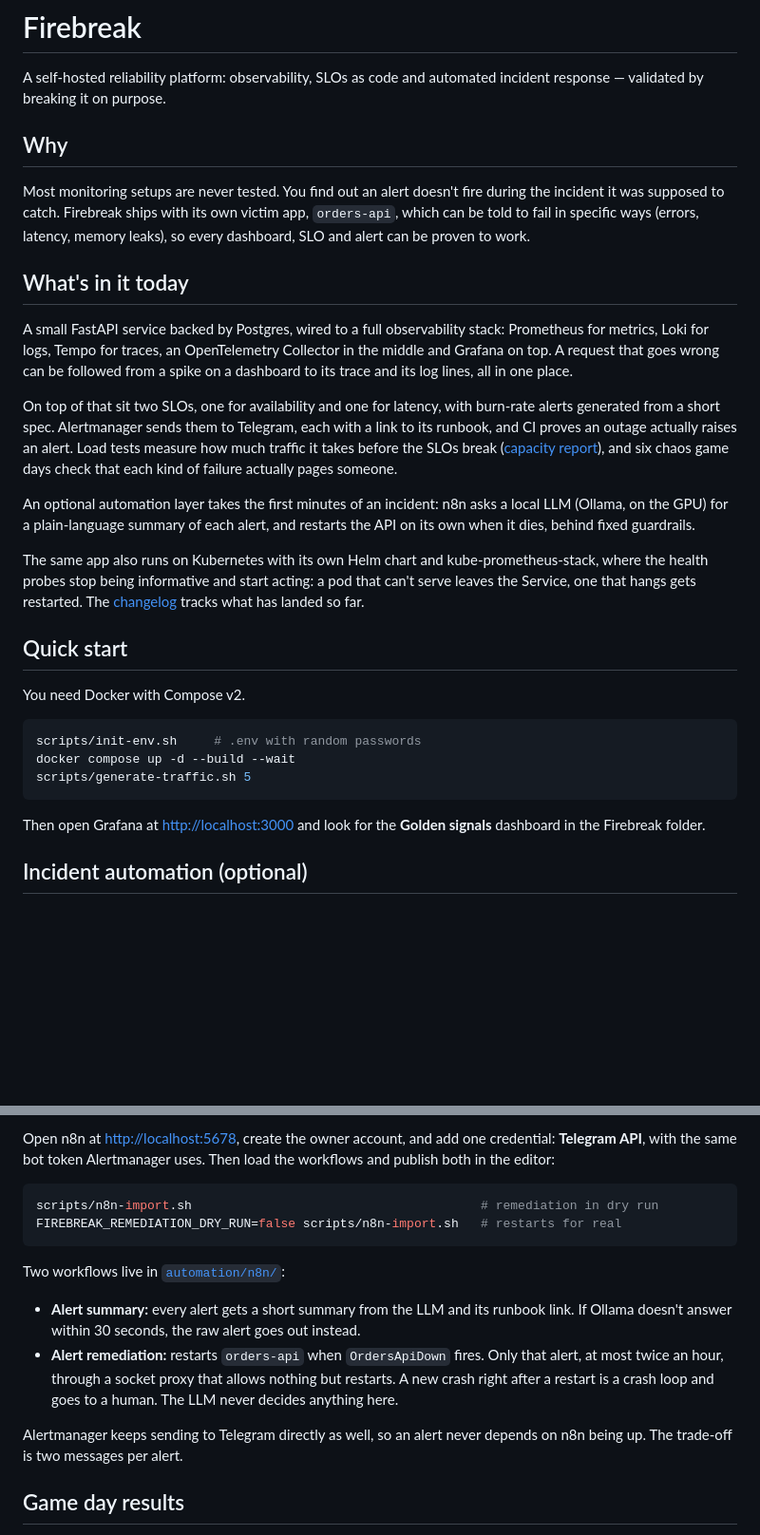
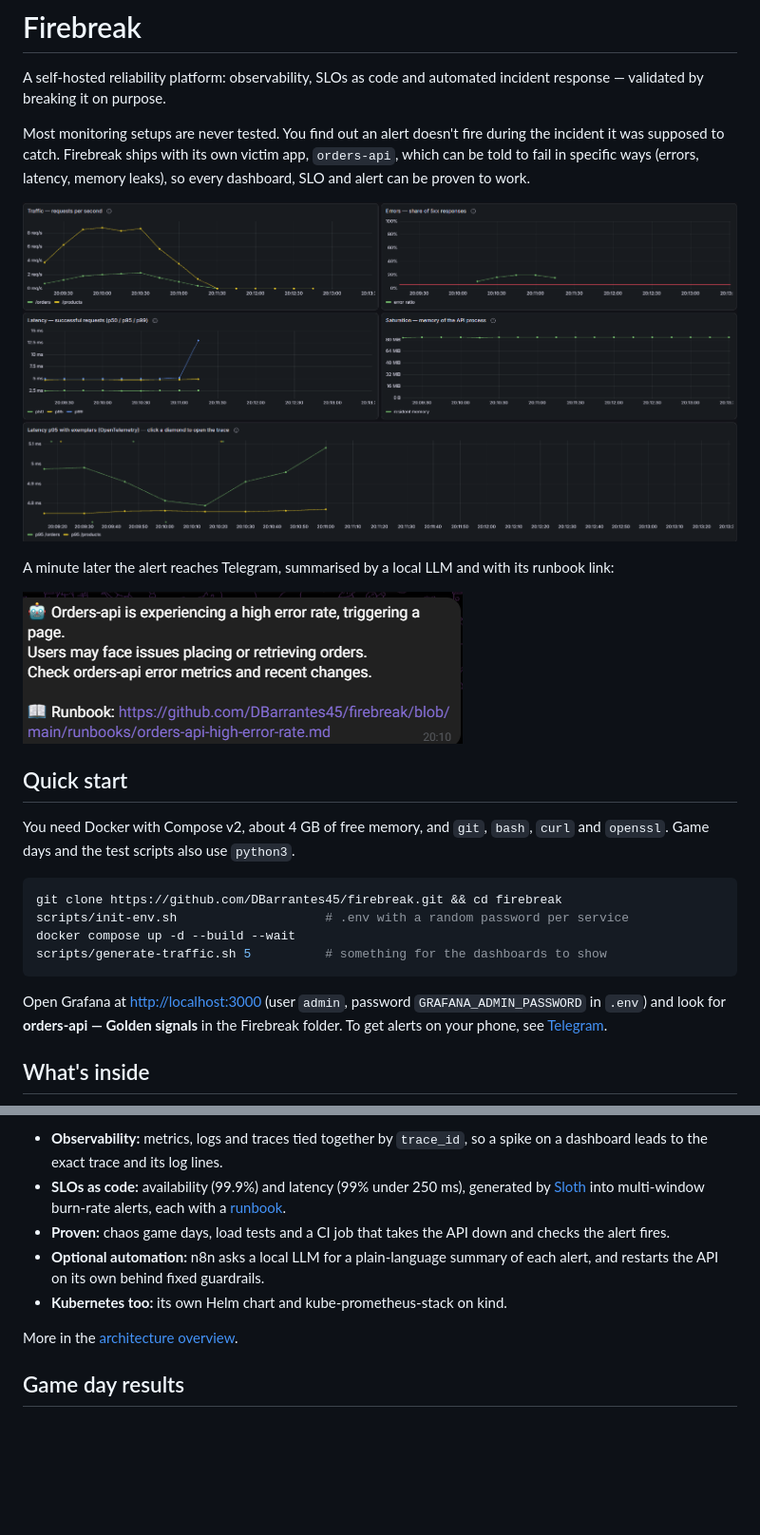
Before and after one commit to DBarrantes45/firebreak, a Markdown page: README.md, 2 parts joined by grey strips. Shown at 95% size. Drawn GitHub-style; pictures changed too: docs/img/golden-signals-during-incident.png (added), docs/img/telegram-alert-summary.png (added); blank space fills up the shorter version.

````diff
--- a/README.md
+++ b/README.md
@@ -3,49 +3,35 @@
 A self-hosted reliability platform: observability, SLOs as code and
 automated incident response — validated by breaking it on purpose.
 
-## Why
-
 Most monitoring setups are never tested. You find out an alert doesn't fire
 during the incident it was supposed to catch. Firebreak ships with its own
 victim app, `orders-api`, which can be told to fail in specific ways (errors,
-latency, memory leaks), so every dashboard, SLO and alert can be proven to work.
+latency, memory leaks), so every dashboard, SLO and alert can be proven to
+work.
 
-## What's in it today
+![The Golden signals dashboard during a game day: errors jump to about 20% and cross the SLO line while latency and memory stay flat](docs/img/golden-signals-during-incident.png)
 
-A small FastAPI service backed by Postgres, wired to a full observability
-stack: Prometheus for metrics, Loki for logs, Tempo for traces, an
-OpenTelemetry Collector in the middle and Grafana on top. A request that goes
-wrong can be followed from a spike on a dashboard to its trace and its log
-lines, all in one place.
+A minute later the alert reaches Telegram, summarised by a local LLM and with
+its runbook link:
 
-On top of that sit two SLOs, one for availability and one for latency, with
-burn-rate alerts generated from a short spec. Alertmanager sends them to
-Telegram, each with a link to its runbook, and CI proves an outage actually
-raises an alert. Load tests measure how much traffic it takes before the
-SLOs break ([capacity report](loadtests/CAPACITY-REPORT.md)), and six chaos
-game days check that each kind of failure actually pages someone.
-
-An optional automation layer takes the first minutes of an incident: n8n
-asks a local LLM (Ollama, on the GPU) for a plain-language summary of each
-alert, and restarts the API on its own when it dies, behind fixed guardrails.
-
-The same app also runs on Kubernetes with its own Helm chart and
-kube-prometheus-stack, where the health probes stop being informative and start
-acting: a pod that can't serve leaves the Service, one that hangs gets
-restarted. The [changelog](CHANGELOG.md) tracks what has landed so far.
+![Telegram message from the bot: orders-api has a high error rate, the likely user impact, what to check first, and the runbook link](docs/img/telegram-alert-summary.png)
 
 ## Quick start
 
-You need Docker with Compose v2.
+You need Docker with Compose v2, about 4 GB of free memory, and `git`, `bash`,
+`curl` and `openssl`. Game days and the test scripts also use `python3`.
 
 ```bash
-scripts/init-env.sh     # .env with random passwords
+git clone https://github.com/DBarrantes45/firebreak.git && cd firebreak
+scripts/init-env.sh                    # .env with a random password per service
 docker compose up -d --build --wait
-scripts/generate-traffic.sh 5
+scripts/generate-traffic.sh 5          # something for the dashboards to show
 ```
 
-Then open Grafana at <http://localhost:3000> and look for the
-**Golden signals** dashboard in the Firebreak folder.
+Open Grafana at <http://localhost:3000> (user `admin`, password
+`GRAFANA_ADMIN_PASSWORD` in `.env`) and look for **orders-api — Golden
+signals** in the Firebreak folder. To get alerts on your phone, see
+[Telegram](platform/alertmanager/secrets/README.md).
 
-## Incident automation (optional)
+## What's inside
 
@@ -58,26 +50,17 @@ docker compose exec ollama ollama pull qwen3:8b
 ```
 
-Open n8n at <http://localhost:5678>, create the owner account, and add one
-credential: **Telegram API**, with the same bot token Alertmanager uses.
-Then load the workflows and publish both in the editor:
+- **Observability:** metrics, logs and traces tied together by `trace_id`, so a
+  spike on a dashboard leads to the exact trace and its log lines.
+- **SLOs as code:** availability (99.9%) and latency (99% under 250 ms),
+  generated by [Sloth](https://sloth.dev/) into multi-window burn-rate alerts,
+  each with a [runbook](runbooks/).
+- **Proven:** chaos game days, load tests and a CI job that takes the API down
+  and checks the alert fires.
+- **Optional automation:** n8n asks a local LLM for a plain-language summary of
+  each alert, and restarts the API on its own behind fixed guardrails.
+- **Kubernetes too:** its own Helm chart and kube-prometheus-stack on kind.
 
-```bash
-scripts/n8n-import.sh                                       # remediation in dry run
-FIREBREAK_REMEDIATION_DRY_RUN=false scripts/n8n-import.sh   # restarts for real
-```
-
-Two workflows live in [`automation/n8n/`](automation/n8n):
-
-- **Alert summary:** every alert gets a short summary from the LLM and its
-  runbook link. If Ollama doesn't answer within 30 seconds, the raw alert
-  goes out instead.
-- **Alert remediation:** restarts `orders-api` when `OrdersApiDown` fires.
-  Only that alert, at most twice an hour, through a socket proxy that allows
-  nothing but restarts. A new crash right after a restart is a crash loop
-  and goes to a human. The LLM never decides anything here.
-
-Alertmanager keeps sending to Telegram directly as well, so an alert never
-depends on n8n being up. The trade-off is two messages per alert.
+More in the [architecture overview](docs/architecture.md).
 
 ## Game day results
 
````
Also changed, not shown: other parts of README.md (+78 -14 lines), docs/how-to/incident-automation.md (added, +42 -0 lines), 2 other files.
